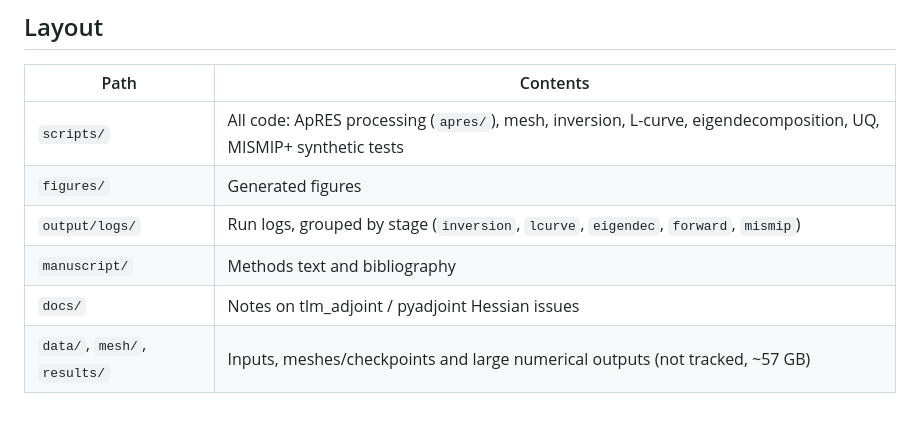
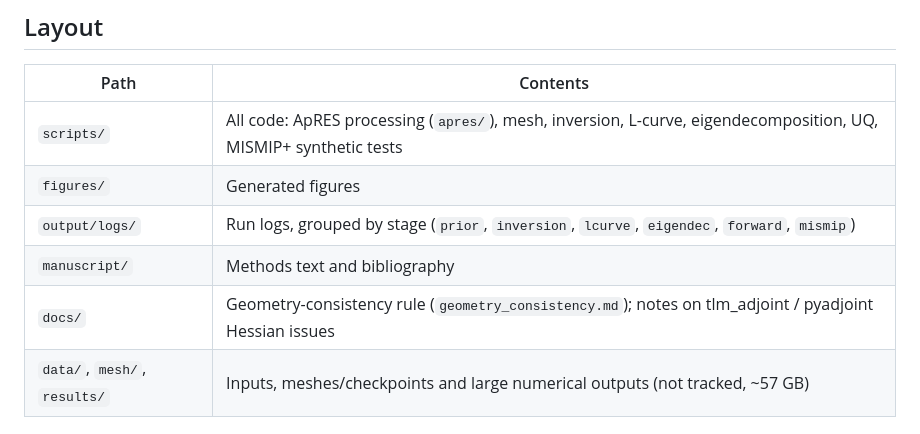
Before and after one commit to hoffmaao/vertical_velocity, a Markdown page: README.md, the part around the change. Drawn GitHub-style.

Commit message:
no-mistakes(document): Update README layout for prior logs and geometry doc

```diff
--- a/README.md
+++ b/README.md
@@ -15,9 +15,9 @@ approximation (SSA, plug flow).
 |---------------|-------------------------------------------------------------------------------------------------|
 | `scripts/`    | All code: ApRES processing (`apres/`), mesh, inversion, L-curve, eigendecomposition, UQ, MISMIP+ synthetic tests |
 | `figures/`    | Generated figures                                                                               |
-| `output/logs/`| Run logs, grouped by stage (`inversion`, `lcurve`, `eigendec`, `forward`, `mismip`)             |
+| `output/logs/`| Run logs, grouped by stage (`prior`, `inversion`, `lcurve`, `eigendec`, `forward`, `mismip`)    |
 | `manuscript/` | Methods text and bibliography                                                                   |
-| `docs/`       | Notes on tlm_adjoint / pyadjoint Hessian issues                                                 |
+| `docs/`       | Geometry-consistency rule (`geometry_consistency.md`); notes on tlm_adjoint / pyadjoint Hessian issues |
 | `data/`, `mesh/`, `results/` | Inputs, meshes/checkpoints and large numerical outputs (not tracked, ~57 GB)      |
 
 ## Pipeline
```
